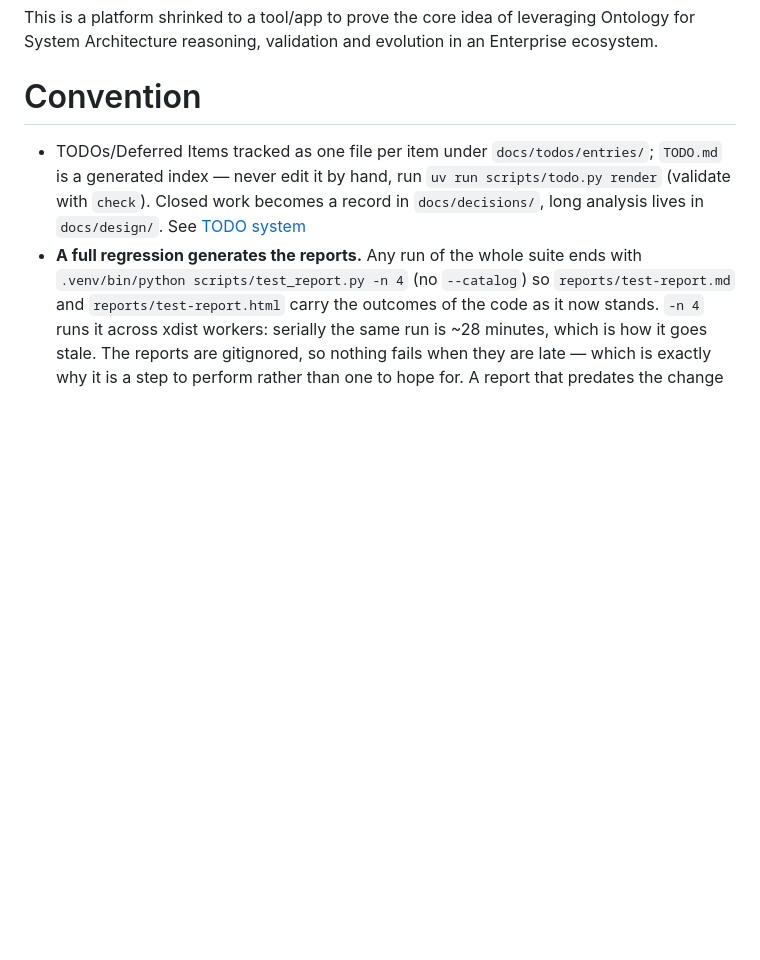
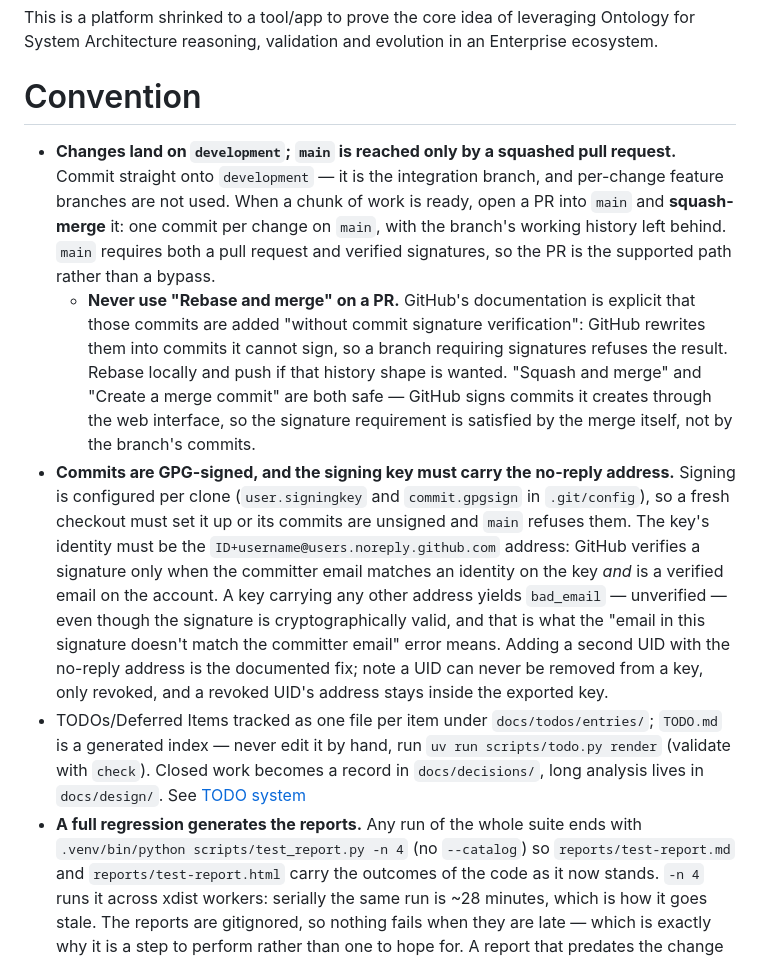
Before and after one commit to ahamedm/sea_blueprint, a Markdown page: AGENTS.md, the part around the change. GitHub-like rendering; blank space fills up the shorter version.

Commit message:
docs(agents): land changes on `development`, squash on PR, sign commits (#1)
Records the branching direction and the two traps that go with it, because both
were learned the hard way rather than assumed.

`development` is now the integration branch: commit straight onto it, open a PR
into `main` when a chunk is ready, and squash-merge. `main` requires both a pull
request and verified signatures, so the PR is the supported path rather than a
bypass — the two rules that were being bypassed by direct pushes.

Two things the entry pins, each from GitHub's own documentation:

- **Rebase-and-merge is forbidden here.** GitHub adds those commits "without
  commit signature verification", because it rewrites them into commits it cannot
  sign — so the required-signature rule refuses the result. Squash and merge
  commits are safe: GitHub signs what it creates through the web interface.
- **The signing key must carry the no-reply address.** GitHub verifies only when
  the committer email matches an identity on the key AND is a verified account
  email; any other address yields `bad_email`, which is the "email in this
  signature doesn't match the committer email" error. Verified end to end: the
  same commit signed by a key carrying `blackney83@gmail.com` reports
  `verified: false, reason: bad_email`, and signed by a key whose only identity is
  the no-reply address reports `verified: true, reason: valid`.

Also notes that a GPG UID can never be removed, only revoked — a revoked UID's
address stays inside the exported key, which is why a key without an unwanted
address has to be generated fresh rather than edited.

Signed-off-by: ahamedm <8115798+ahamedm@users.noreply.github.com>

```diff
--- a/AGENTS.md
+++ b/AGENTS.md
@@ -2,6 +2,28 @@
 This is a platform shrinked to a tool/app to prove the core idea of leveraging Ontology for System Architecture reasoning, validation and evolution in an Enterprise ecosystem.
 
 # Convention
+- **Changes land on `development`; `main` is reached only by a squashed pull request.**
+  Commit straight onto `development` — it is the integration branch, and per-change feature
+  branches are not used. When a chunk of work is ready, open a PR into `main` and
+  **squash-merge** it: one commit per change on `main`, with the branch's working history left
+  behind. `main` requires both a pull request and verified signatures, so the PR is the
+  supported path rather than a bypass.
+  - **Never use "Rebase and merge" on a PR.** GitHub's documentation is explicit that those
+    commits are added "without commit signature verification": GitHub rewrites them into
+    commits it cannot sign, so a branch requiring signatures refuses the result. Rebase
+    locally and push if that history shape is wanted. "Squash and merge" and "Create a merge
+    commit" are both safe — GitHub signs commits it creates through the web interface, so the
+    signature requirement is satisfied by the merge itself, not by the branch's commits.
+- **Commits are GPG-signed, and the signing key must carry the no-reply address.** Signing is
+  configured per clone (`user.signingkey` and `commit.gpgsign` in `.git/config`), so a fresh
+  checkout must set it up or its commits are unsigned and `main` refuses them. The key's
+  identity must be the `ID+username@users.noreply.github.com` address: GitHub verifies a
+  signature only when the committer email matches an identity on the key *and* is a verified
+  email on the account. A key carrying any other address yields `bad_email` — unverified —
+  even though the signature is cryptographically valid, and that is what the "email in this
+  signature doesn't match the committer email" error means. Adding a second UID with the
+  no-reply address is the documented fix; note a UID can never be removed from a key, only
+  revoked, and a revoked UID's address stays inside the exported key.
 - TODOs/Deferred Items tracked as one file per item under `docs/todos/entries/`; `TODO.md` is a generated index — never edit it by hand, run `uv run scripts/todo.py render` (validate with `check`). Closed work becomes a record in `docs/decisions/`, long analysis lives in `docs/design/`. See [TODO system](docs/todos/README.md)
 - **A full regression generates the reports.** Any run of the whole suite ends with
   `.venv/bin/python scripts/test_report.py -n 4` (no `--catalog`) so `reports/test-report.md`
```
